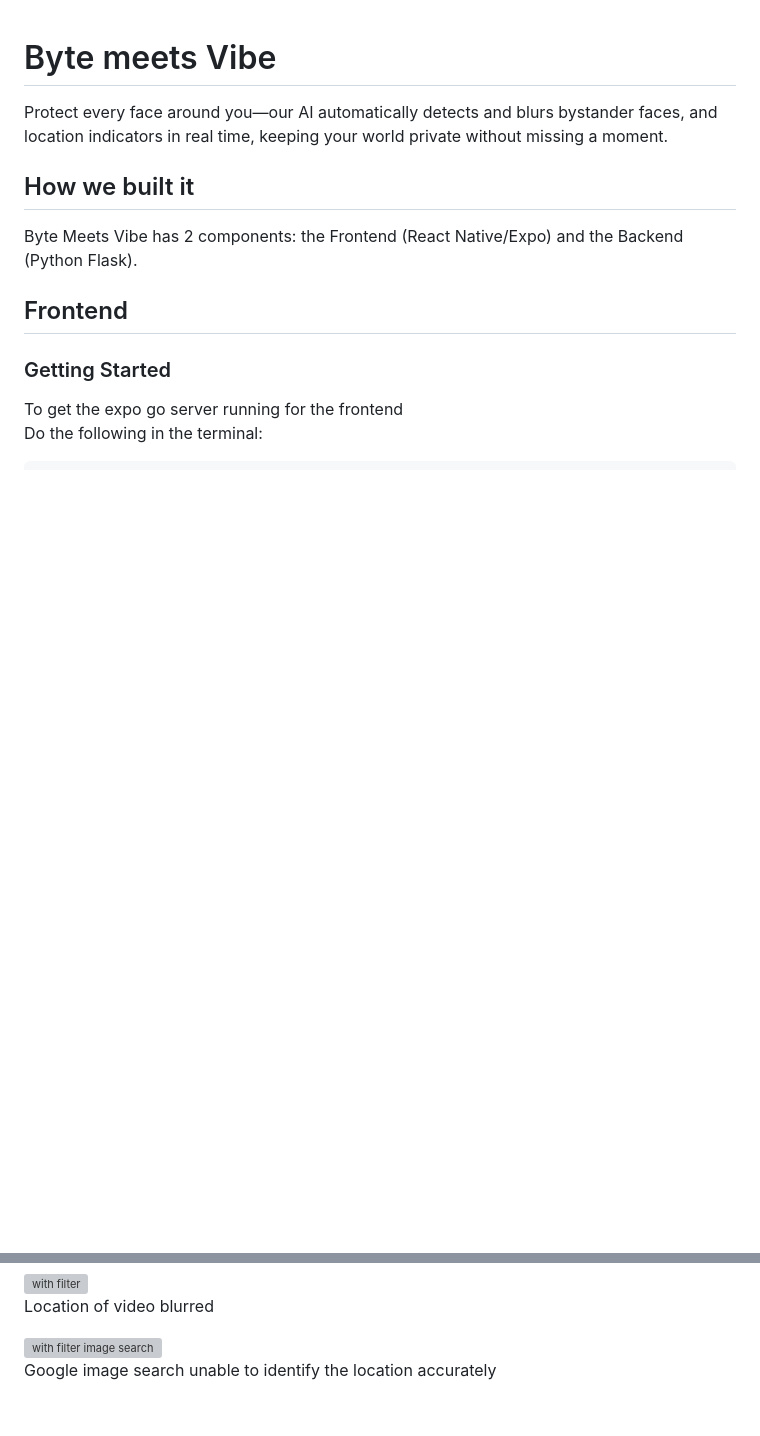
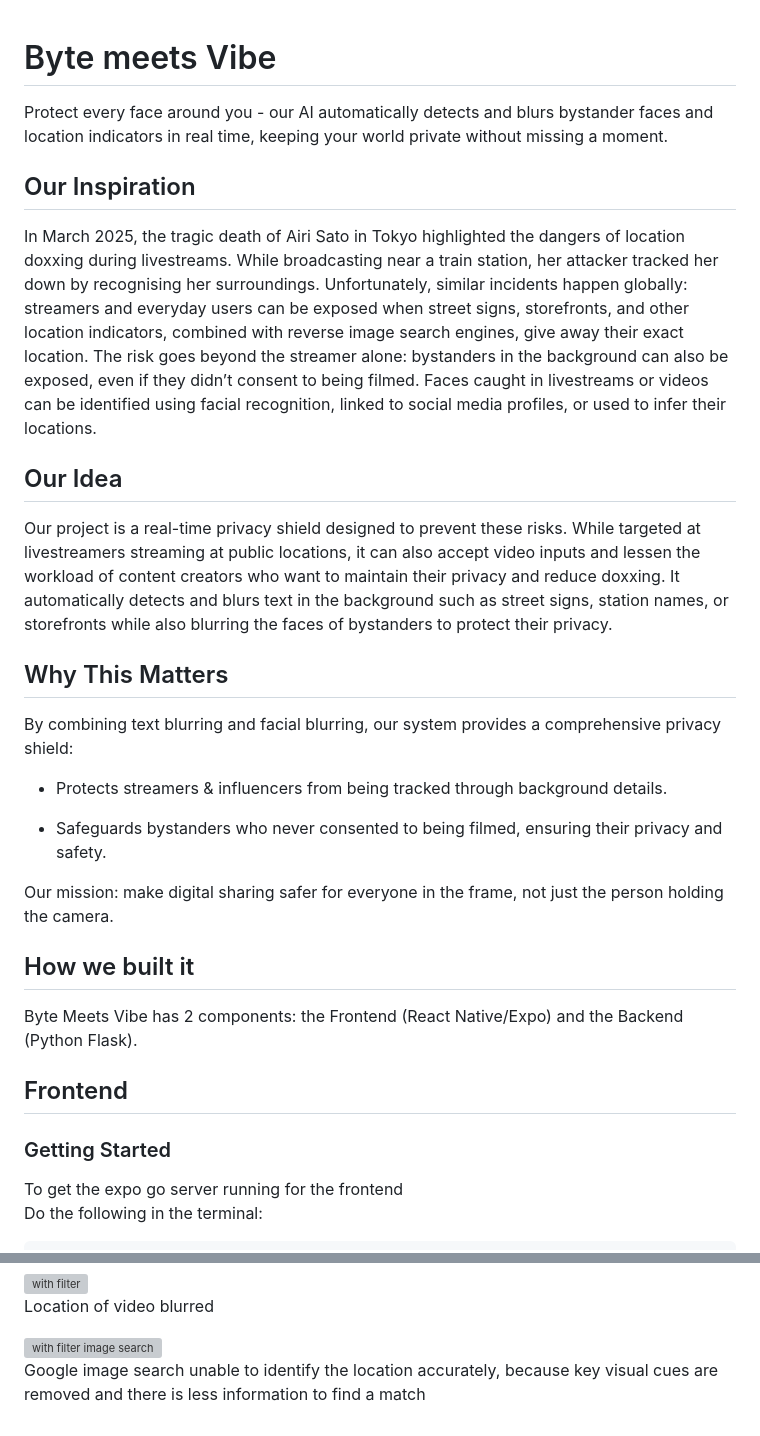
Before and after one commit to icyyolo/TikTokHackathonSubmission, a Markdown page: README.md, 2 parts joined by grey strips. Drawn GitHub-style; blank space fills up the shorter version; grey boxes are pictures that could not be loaded.

```diff
--- a/README.md
+++ b/README.md
@@ -1,6 +1,25 @@
 # Byte meets Vibe
 
-Protect every face around you—our AI automatically detects and blurs bystander faces, and location indicators in real time, keeping your world private without missing a moment.
+Protect every face around you - our AI automatically detects and blurs bystander faces and location indicators in real time, keeping your world private without missing a moment.
+
+## Our Inspiration
+
+In March 2025, the tragic death of Airi Sato in Tokyo highlighted the dangers of location doxxing during livestreams. While broadcasting near a train station, her attacker tracked her down by recognising her surroundings. Unfortunately, similar incidents happen globally: streamers and everyday users can be exposed when street signs, storefronts, and other location indicators, combined with reverse image search engines, give away their exact location. The risk goes beyond the streamer alone: bystanders in the background can also be exposed, even if they didn’t consent to being filmed. Faces caught in livestreams or videos can be identified using facial recognition, linked to social media profiles, or used to infer their locations.
+
+
+## Our Idea
+
+Our project is a real-time privacy shield designed to prevent these risks. While targeted at livestreamers streaming at public locations, it can also accept video inputs and lessen the workload of content creators who want to maintain their privacy and reduce doxxing. It automatically detects and blurs text in the background such as street signs, station names, or storefronts while also blurring the faces of bystanders to protect their privacy.
+
+## Why This Matters
+
+By combining text blurring and facial blurring, our system provides a comprehensive privacy shield:
+
+- Protects streamers & influencers from being tracked through background details.
+
+- Safeguards bystanders who never consented to being filmed, ensuring their privacy and safety.
+
+Our mission: make digital sharing safer for everyone in the frame, not just the person holding the camera.
 
 ## How we built it
 Byte Meets Vibe has 2 components: the Frontend (React Native/Expo) and the Backend (Python Flask).
@@ -117,4 +136,4 @@ Location of video blurred
 
 <img width="718" height="695" alt="with filter image search" src="https://github.com/user-attachments/assets/33356d76-e8d0-4d48-a9a1-eed41940e789" />
 
-Google image search unable to identify the location accurately
+Google image search unable to identify the location accurately, because key visual cues are removed and there is less information to find a match
```
